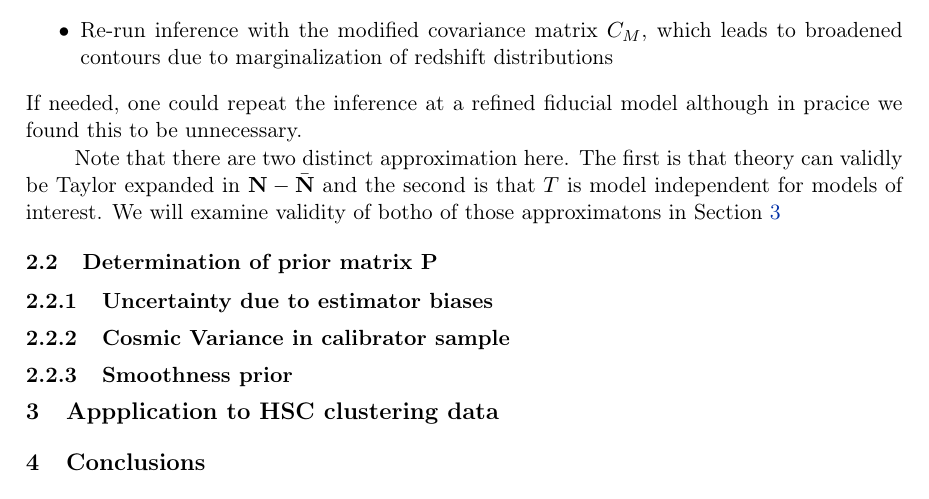
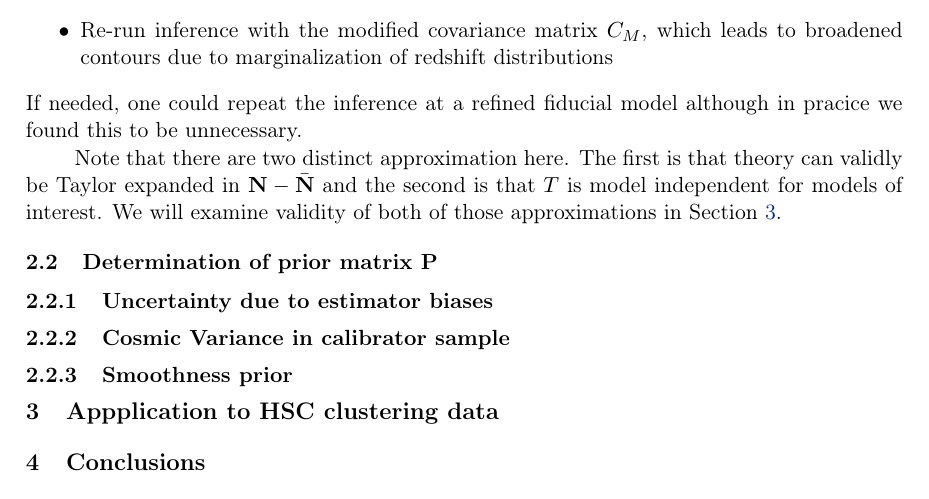
Before and after one commit to damonge/WeePeeZee, a LaTeX document (Paper/paper.tex): part of page 4 of 5, cut so that both start at the same text. Compiled offline with pdfLaTeX.

Commit message:
synch test.

```diff
--- a/Paper/paper.tex
+++ b/Paper/paper.tex
@@ -147,7 +147,7 @@ We can now write a likelihood for the data in which we explicitly marginalize ou
   \end{itemize}
 If needed, one could repeat the inference at a refined fiducial model although in pracice we found this to be unnecessary.
 
-Note that there are two distinct approximation here. The first is that theory can validly be Taylor expanded in $\vN-\bar{\vN}$ and the second is that $T$ is model independent for models of interest. We will examine validity of botho of those approximatons in Section \ref{sec:hsc}
+Note that there are two distinct approximation here. The first is that theory can validly be Taylor expanded in $\vN-\bar{\vN}$ and the second is that $T$ is model independent for models of interest. We will examine validity of both of those approximations in Section \ref{sec:hsc}.
 
 \subsection{Determination of prior matrix P}
 
```
